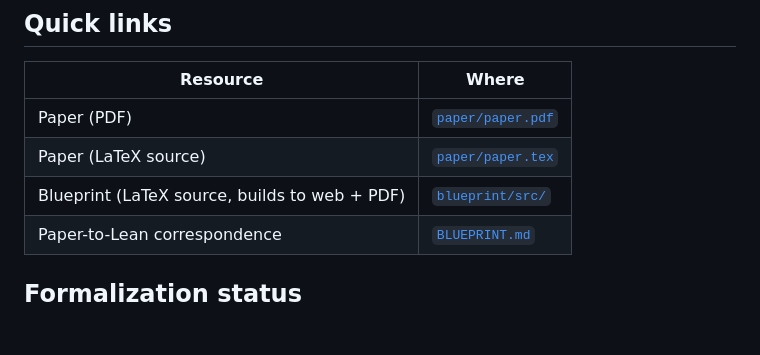
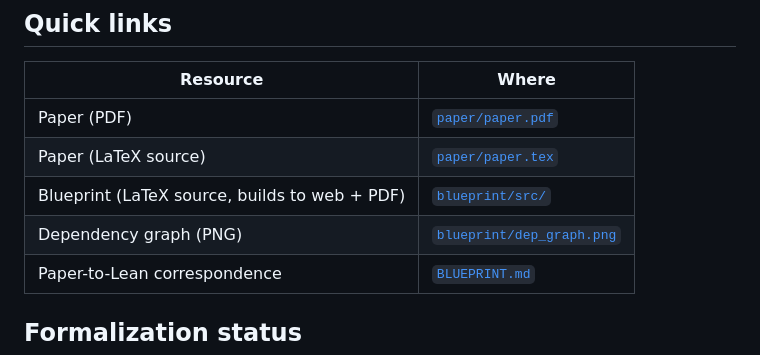
Before and after one commit to rvazdev-ex/gamma-pochhammer, a Markdown page: README.md, the part around the change. GitHub-like rendering; blank space fills up the shorter version.

Commit message:
Link dependency graph PNG from README quick links
Co-Authored-By: Claude Opus 4.7 (1M context) <noreply@anthropic.com>

```diff
--- a/README.md
+++ b/README.md
@@ -32,6 +32,7 @@ collaboration with Opus 4.7.
 | Paper (PDF) | [`paper/paper.pdf`](./paper/paper.pdf) |
 | Paper (LaTeX source) | [`paper/paper.tex`](./paper/paper.tex) |
 | Blueprint (LaTeX source, builds to web + PDF) | [`blueprint/src/`](./blueprint/src/) |
+| Dependency graph (PNG) | [`blueprint/dep_graph.png`](./blueprint/dep_graph.png) |
 | Paper-to-Lean correspondence | [`BLUEPRINT.md`](./BLUEPRINT.md) |
 
 ## Formalization status
```
